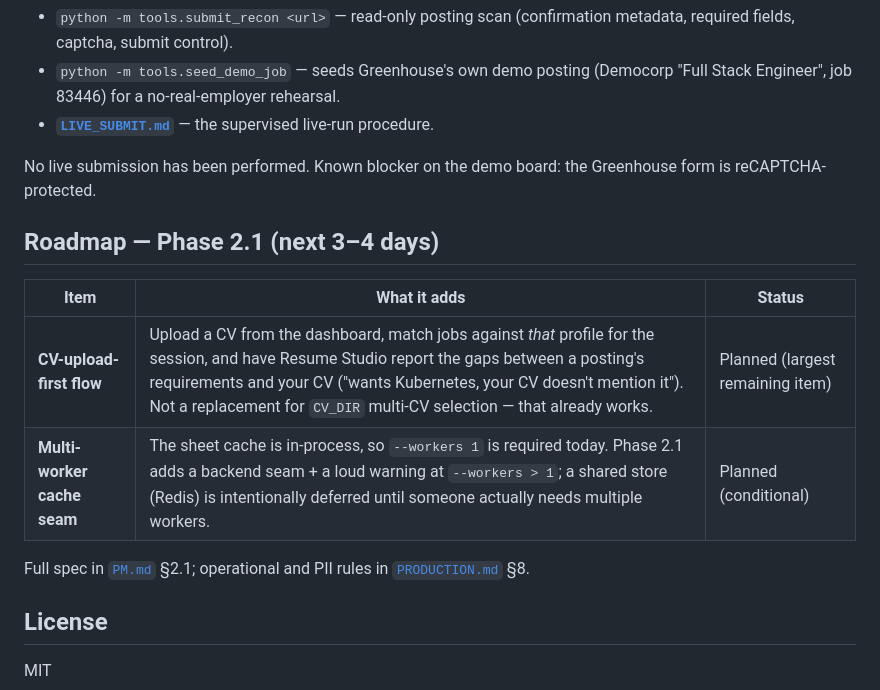
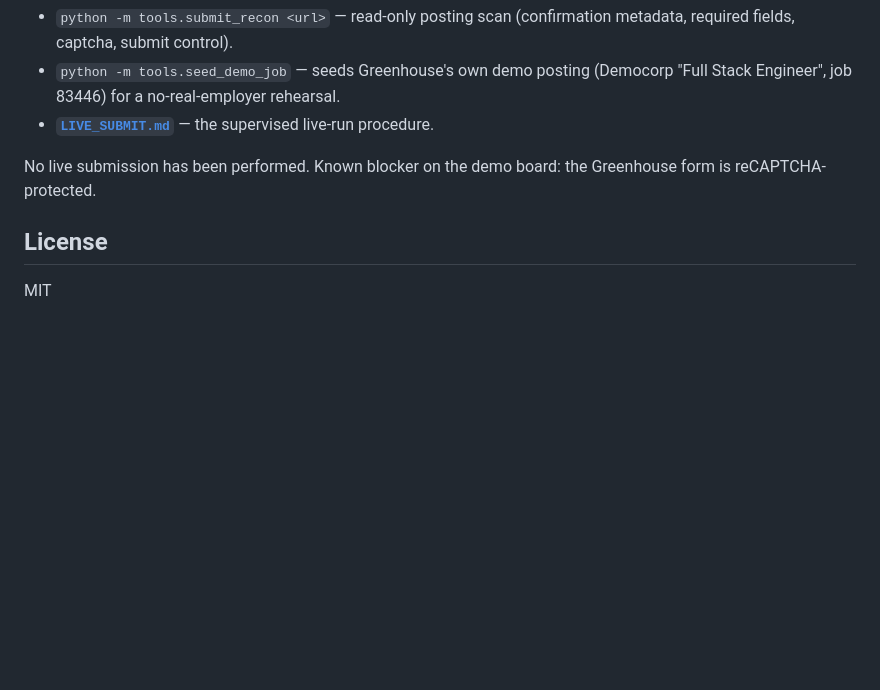
Before and after one commit to Mubashirahmad123/remote-job-agent, a Markdown page: README.md, the part around the change. Rendered like a GitHub page; blank space fills up the shorter version.

Commit message:
docs: move Phase 2.1 roadmap out of README (spec lives in PM.md 2.1)

```diff
--- a/README.md
+++ b/README.md
@@ -562,16 +562,6 @@ then stop. No intent consumed, no claim taken.
 No live submission has been performed. Known blocker on the demo board: the
 Greenhouse form is reCAPTCHA-protected.
 
-## Roadmap — Phase 2.1 (next 3–4 days)
-
-| Item | What it adds | Status |
-|---|---|---|
-| **CV-upload-first flow** | Upload a CV from the dashboard, match jobs against *that* profile for the session, and have Resume Studio report the gaps between a posting's requirements and your CV ("wants Kubernetes, your CV doesn't mention it"). Not a replacement for `CV_DIR` multi-CV selection — that already works. | Planned (largest remaining item) |
-| **Multi-worker cache seam** | The sheet cache is in-process, so `--workers 1` is required today. Phase 2.1 adds a backend seam + a loud warning at `--workers > 1`; a shared store (Redis) is intentionally deferred until someone actually needs multiple workers. | Planned (conditional) |
-
-Full spec in [`PM.md`](PM.md) §2.1; operational and PII rules in
-[`PRODUCTION.md`](PRODUCTION.md) §8.
-
 ## License
 
 MIT
```
